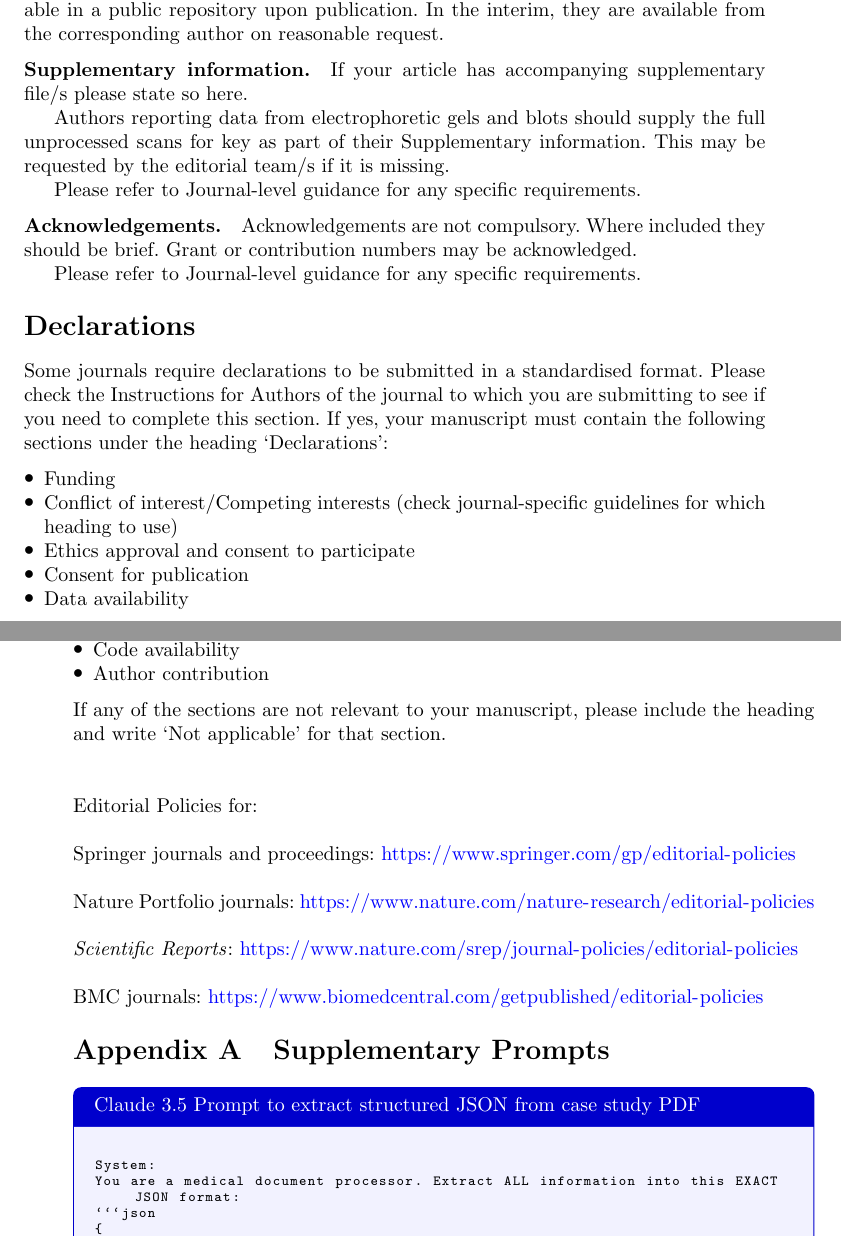
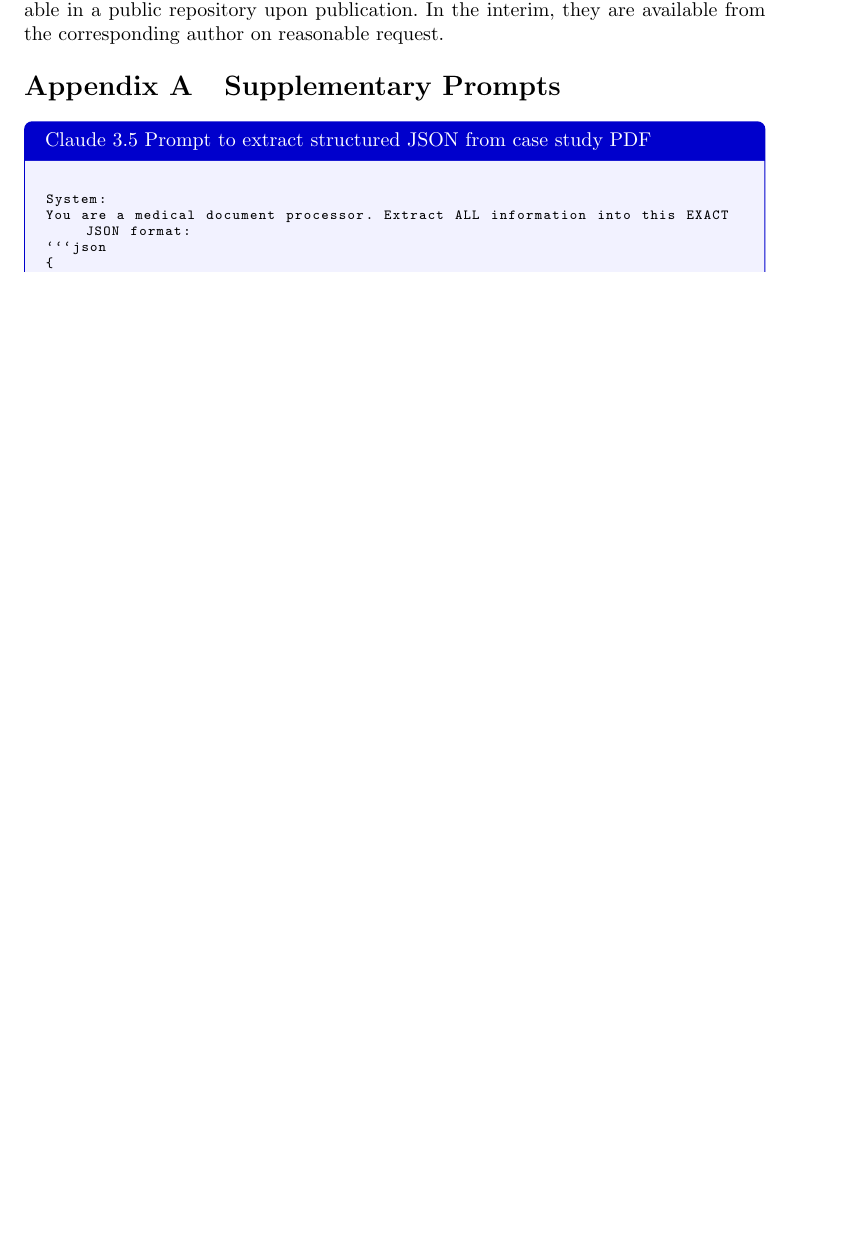
Before and after one commit to parv-bhargava/MediSyn, a LaTeX paper (research_paper/Latex/sn-article.tex): two parts of pages 31 and 32 of 38 before the commit and part of page 31 of 38 after it, the two joined at a grey line, cut so that both start at the same text, the shorter picture padded with empty space. Compiled offline with pdfLaTeX.

Commit message:
Appendix D connected; template sections remvoed

```diff
--- a/research_paper/Latex/sn-article.tex
+++ b/research_paper/Latex/sn-article.tex
@@ -900,59 +903,6 @@ Our findings underscore the limitations of surface-level metrics and highlight t
 The datasets generated and/or analyzed during the current study will be made available in a public repository upon publication. In the interim, they are available from the corresponding author on reasonable request.
 
 
-
-\bmhead{Supplementary information}
-
-If your article has accompanying supplementary file/s please state so here.
-
-Authors reporting data from electrophoretic gels and blots should supply the full unprocessed scans for key as part of their Supplementary information. This may be requested by the editorial team/s if it is missing.
-
-Please refer to Journal-level guidance for any specific requirements.
-
-\bmhead{Acknowledgements}
-
-Acknowledgements are not compulsory. Where included they should be brief. Grant or contribution numbers may be acknowledged.
-
-Please refer to Journal-level guidance for any specific requirements.
-
-\section*{Declarations}
-
-Some journals require declarations to be submitted in a standardised format. Please check the Instructions for Authors of the journal to which you are submitting to see if you need to complete this section. If yes, your manuscript must contain the following sections under the heading `Declarations':
-
-\begin{itemize}
-\item Funding
-\item Conflict of interest/Competing interests (check journal-specific guidelines for which heading to use)
-\item Ethics approval and consent to participate
-\item Consent for publication
-\item Data availability
-\item Materials availability
-\item Code availability
-\item Author contribution
-\end{itemize}
-
-\noindent
-If any of the sections are not relevant to your manuscript, please include the heading and write `Not applicable' for that section.
-
-%%===================================================%%
-%% For presentation purpose, we have included        %%
-%% \bigskip command. Please ignore this.             %%
-%%===================================================%%
-\bigskip
-\begin{flushleft}%
-Editorial Policies for:
-
-\bigskip\noindent
-Springer journals and proceedings: \url{https://www.springer.com/gp/editorial-policies}
-
-\bigskip\noindent
-Nature Portfolio journals: \url{https://www.nature.com/nature-research/editorial-policies}
-
-\bigskip\noindent
-\textit{Scientific Reports}: \url{https://www.nature.com/srep/journal-policies/editorial-policies}
-
-\bigskip\noindent
-BMC journals: \url{https://www.biomedcentral.com/getpublished/editorial-policies}
-\end{flushleft}
 
 \begin{appendices}
 
```
Also changed, not shown: research_paper/Latex/sn-article.pdf, research_paper/Latex/sn-article.tex (3 more changed lines), 1 other file.
